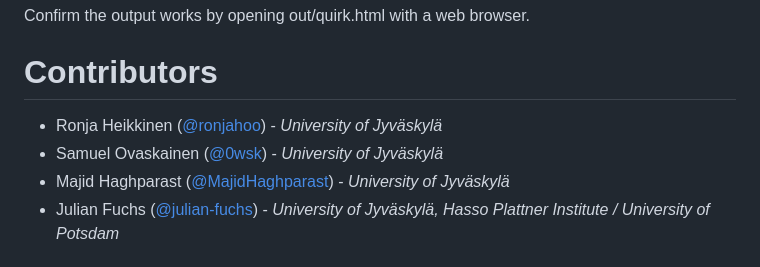
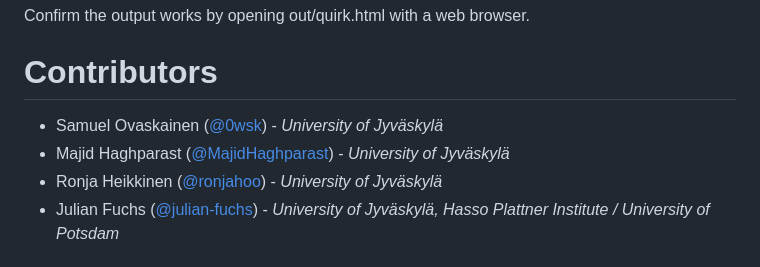
Before and after one commit to grageragarces/Quirk-E, a Markdown page: README.md, the part around the change. Rendered like a GitHub page.

```diff
--- a/README.md
+++ b/README.md
@@ -57,9 +57,9 @@ Confirm the output works by opening out/quirk.html with a web browser.
 
 # Contributors
 
-- Ronja Heikkinen ([@ronjahoo](https://github.com/ronjahoo)) - *University of Jyväskylä*
 - Samuel Ovaskainen ([@0wsk](https://github.com/0wsk)) - *University of Jyväskylä*
 - Majid Haghparast ([@MajidHaghparast](https://github.com/MajidHaghparast)) - *University of Jyväskylä*
+- Ronja Heikkinen ([@ronjahoo](https://github.com/ronjahoo)) - *University of Jyväskylä*
 - Julian Fuchs ([@julian-fuchs](https://github.com/julian-fuchs)) - *University of Jyväskylä, Hasso Plattner Institute / University of Potsdam*
 
 # Contact
```
